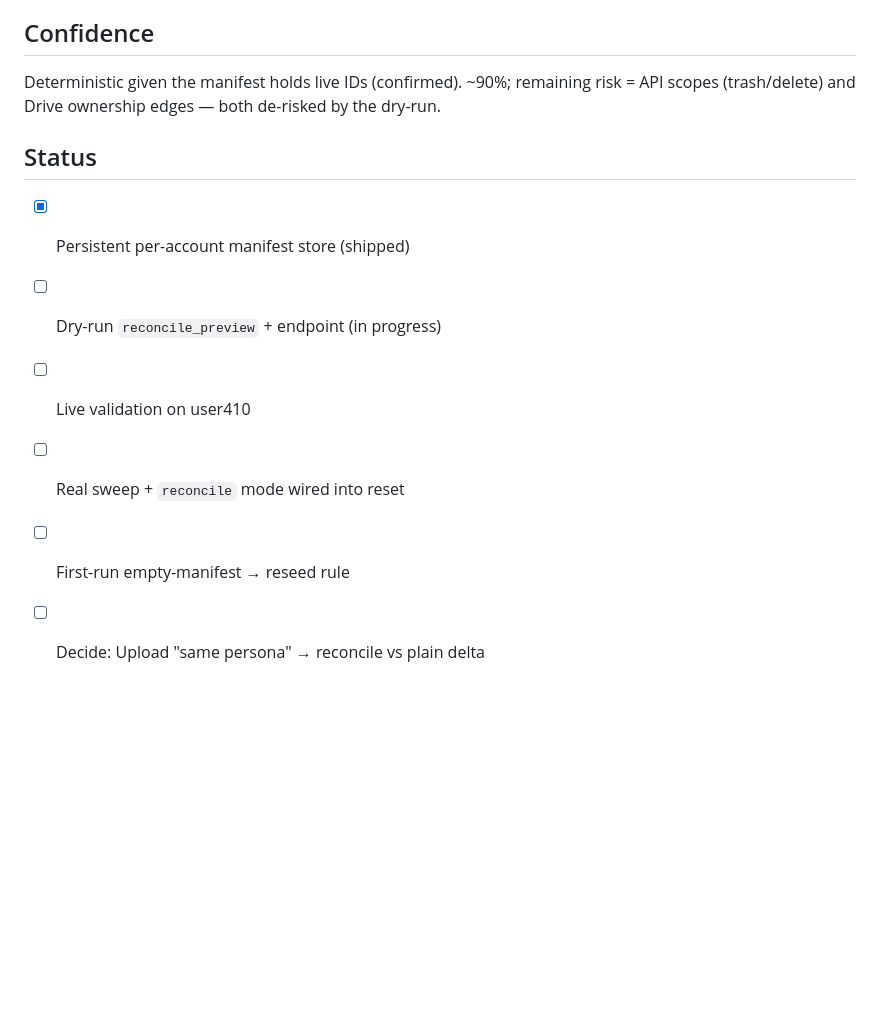
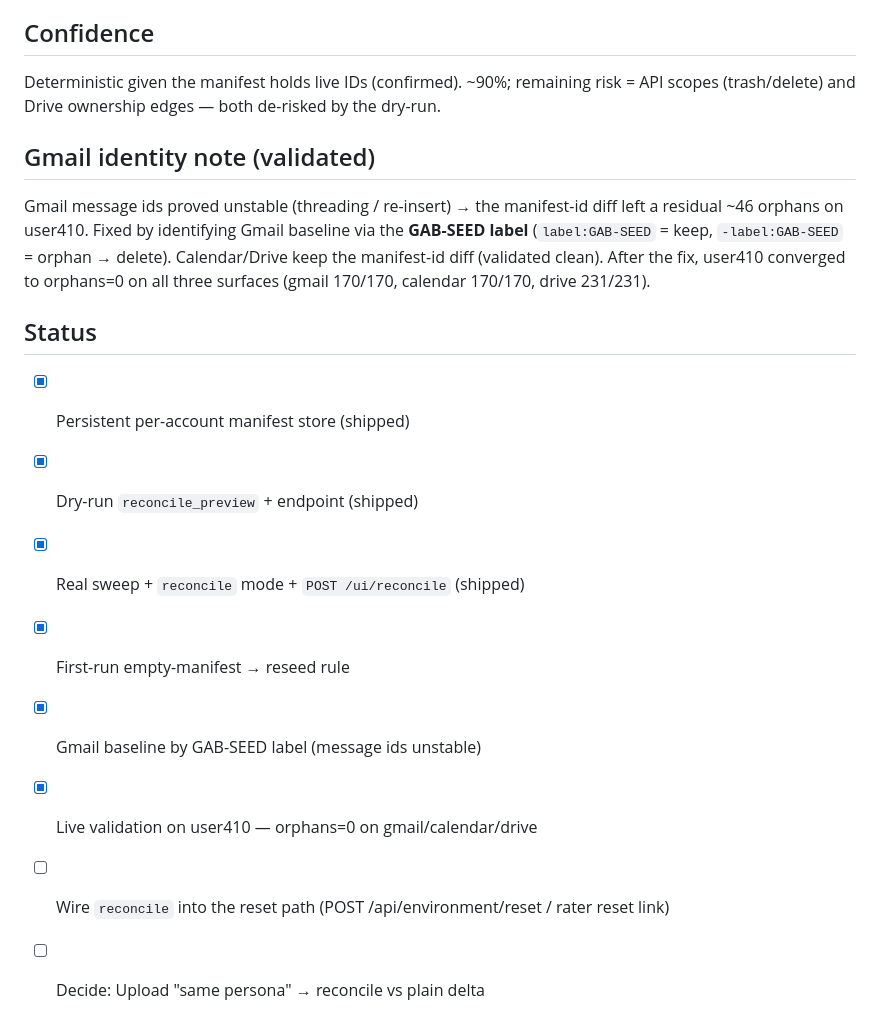
Before and after one commit to jahnavi-maker/GAB_Env_Reset_Upload, a Markdown page: docs/architecture/reset-reconcile-plan.md, the part around the change. Drawn GitHub-style; blank space fills up the shorter version.

Commit message:
docs: reconcile plan — Gmail label-identity note + validated on user410

```diff
--- a/docs/architecture/reset-reconcile-plan.md
+++ b/docs/architecture/reset-reconcile-plan.md
@@ -79,10 +79,19 @@ after that is a true, cheap diff.
 Deterministic given the manifest holds live IDs (confirmed). ~90%; remaining risk =
 API scopes (trash/delete) and Drive ownership edges — both de-risked by the dry-run.
 
+## Gmail identity note (validated)
+Gmail message ids proved unstable (threading / re-insert) → the manifest-id diff left a
+residual ~46 orphans on user410. Fixed by identifying Gmail baseline via the **GAB-SEED
+label** (`label:GAB-SEED` = keep, `-label:GAB-SEED` = orphan → delete). Calendar/Drive
+keep the manifest-id diff (validated clean). After the fix, user410 converged to
+orphans=0 on all three surfaces (gmail 170/170, calendar 170/170, drive 231/231).
+
 ## Status
 - [x] Persistent per-account manifest store (shipped)
-- [ ] Dry-run `reconcile_preview` + endpoint (in progress)
-- [ ] Live validation on user410
-- [ ] Real sweep + `reconcile` mode wired into reset
-- [ ] First-run empty-manifest → reseed rule
+- [x] Dry-run `reconcile_preview` + endpoint (shipped)
+- [x] Real sweep + `reconcile` mode + `POST /ui/reconcile` (shipped)
+- [x] First-run empty-manifest → reseed rule
+- [x] Gmail baseline by GAB-SEED label (message ids unstable)
+- [x] Live validation on user410 — orphans=0 on gmail/calendar/drive
+- [ ] Wire `reconcile` into the reset path (POST /api/environment/reset / rater reset link)
 - [ ] Decide: Upload "same persona" → reconcile vs plain delta
```
